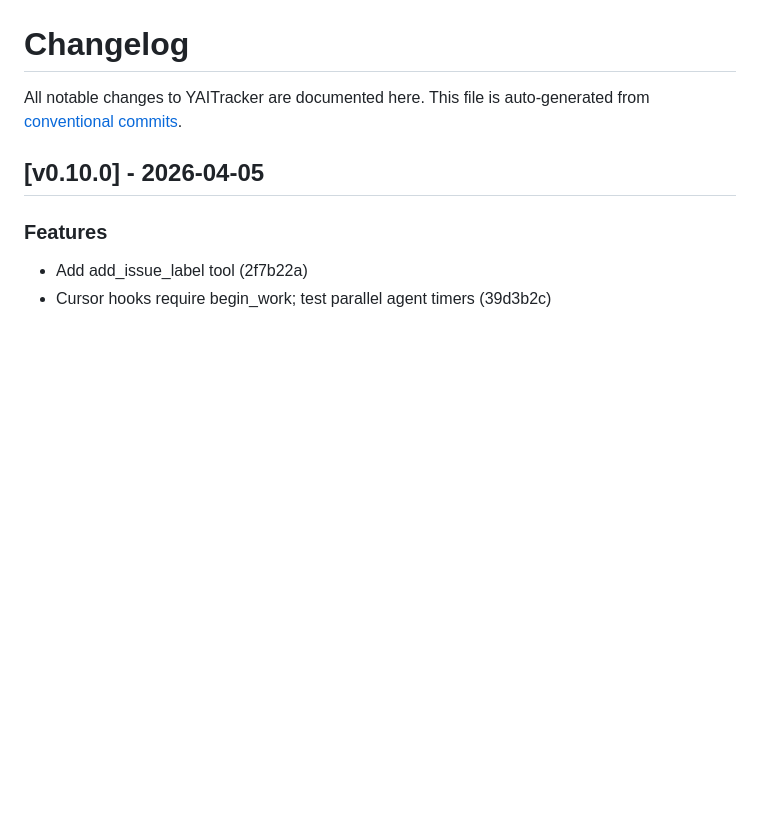
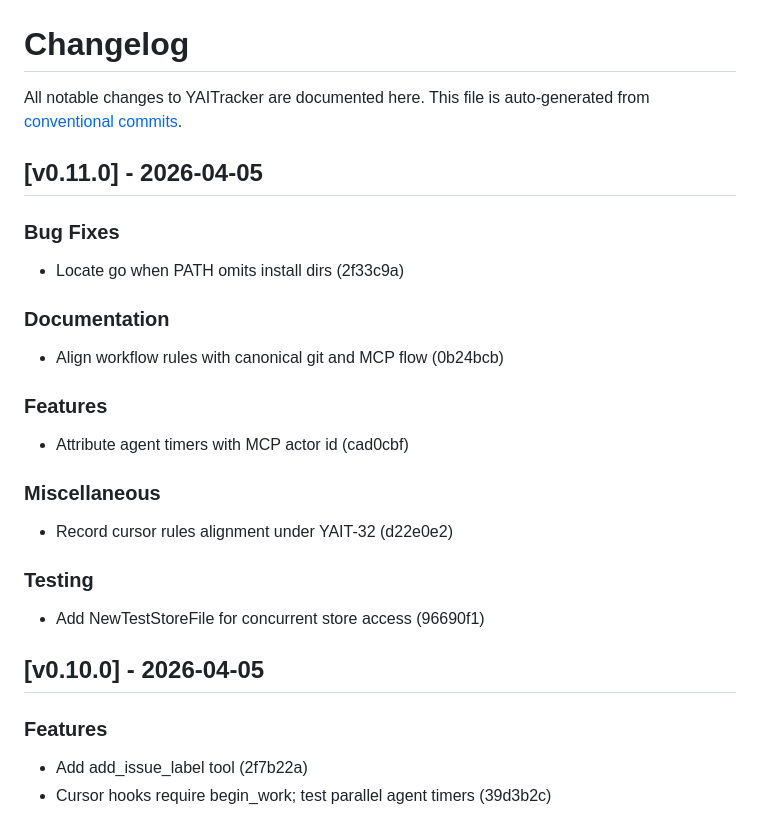
Before and after one commit to loweryaustin/YAITracker, a Markdown page: CHANGELOG.md, the part around the change. GitHub-like rendering; blank space fills up the shorter version.

Commit message:
chore(release): prepare v0.11.0
Refs: none
Made-with: Cursor

```diff
--- a/CHANGELOG.md
+++ b/CHANGELOG.md
@@ -2,6 +2,29 @@
 
 All notable changes to YAITracker are documented here.
 This file is auto-generated from [conventional commits](https://www.conventionalcommits.org/).
+
+
+## [v0.11.0] - 2026-04-05
+
+### Bug Fixes
+
+- Locate go when PATH omits install dirs (2f33c9a)
+
+### Documentation
+
+- Align workflow rules with canonical git and MCP flow (0b24bcb)
+
+### Features
+
+- Attribute agent timers with MCP actor id (cad0cbf)
+
+### Miscellaneous
+
+- Record cursor rules alignment under YAIT-32 (d22e0e2)
+
+### Testing
+
+- Add NewTestStoreFile for concurrent store access (96690f1)
 
 
 ## [v0.10.0] - 2026-04-05
```
